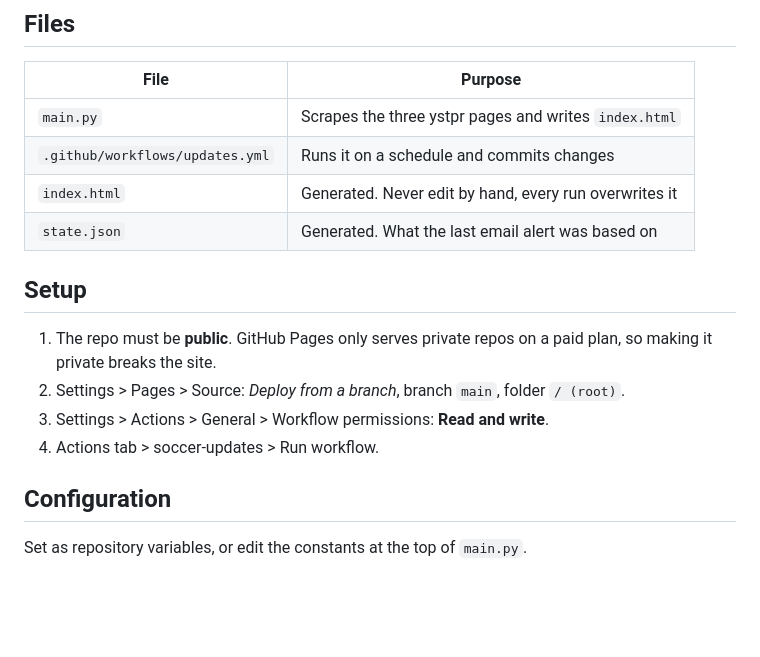
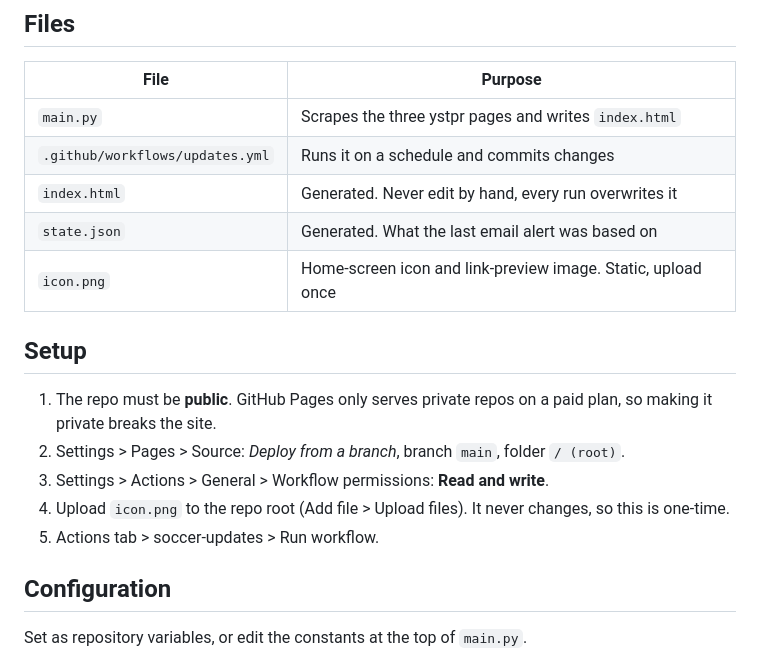
Before and after one commit to alfredobird/soccer-updates, a Markdown page: README.md, the part around one of its changes. Rendered like a GitHub page; blank space fills up the shorter version.

```diff
--- a/README.md
+++ b/README.md
@@ -73,6 +73,7 @@ a first run.
 | `.github/workflows/updates.yml` | Runs it on a schedule and commits changes |
 | `index.html` | Generated. Never edit by hand, every run overwrites it |
 | `state.json` | Generated. What the last email alert was based on |
+| `icon.png` | Home-screen icon and link-preview image. Static, upload once |
 
 ## Setup
 
@@ -80,7 +81,9 @@ a first run.
    paid plan, so making it private breaks the site.
 2. Settings > Pages > Source: *Deploy from a branch*, branch `main`, folder `/ (root)`.
 3. Settings > Actions > General > Workflow permissions: **Read and write**.
-4. Actions tab > soccer-updates > Run workflow.
+4. Upload `icon.png` to the repo root (Add file > Upload files). It never
+   changes, so this is one-time.
+5. Actions tab > soccer-updates > Run workflow.
 
 ## Configuration
 
```
Also changed, not shown: other parts of README.md (+1 -1 lines).
